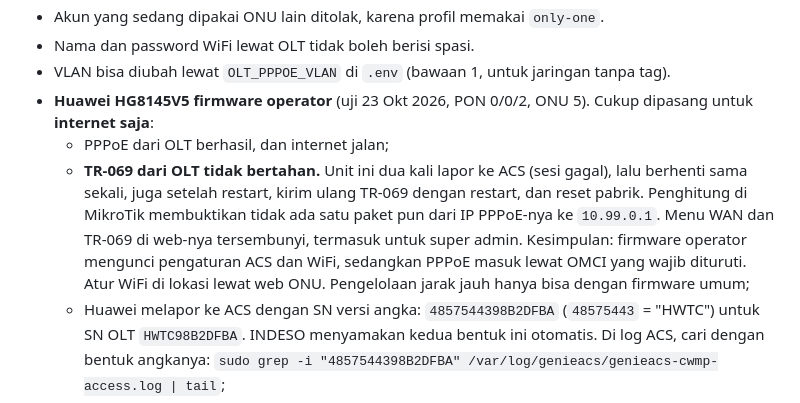
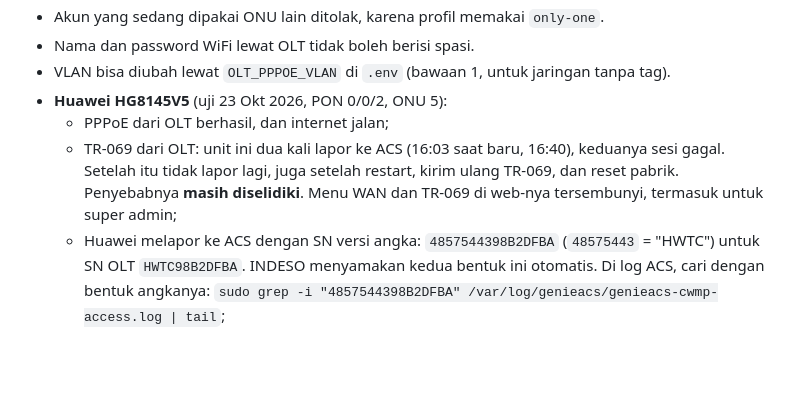
Before and after one commit to arifsetyo026-commits/INDESO, a Markdown page: docs/genieacs.md, the part around the change. Rendered like a GitHub page; blank space fills up the shorter version.

Commit message:
Dokumentasi: status TR-069 Huawei masih diselidiki
Co-Authored-By: Claude Opus 5.5 <noreply@anthropic.com>
Claude-Session: https://claude.ai/code/session_01TJ6ohzH15HRCSfrKktXNUi

```diff
--- a/docs/genieacs.md
+++ b/docs/genieacs.md
@@ -177,13 +177,11 @@ ont wifi P O 5g 1 enable username NAMA-5G password SANDI authentication wpa2-psk
 - Akun yang sedang dipakai ONU lain ditolak, karena profil memakai `only-one`.
 - Nama dan password WiFi lewat OLT tidak boleh berisi spasi.
 - VLAN bisa diubah lewat `OLT_PPPOE_VLAN` di `.env` (bawaan 1, untuk jaringan tanpa tag).
-- **Huawei HG8145V5 firmware operator** (uji 23 Okt 2026, PON 0/0/2, ONU 5). Cukup dipasang untuk **internet saja**:
+- **Huawei HG8145V5** (uji 23 Okt 2026, PON 0/0/2, ONU 5):
   - PPPoE dari OLT berhasil, dan internet jalan;
-  - **TR-069 dari OLT tidak bertahan.** Unit ini dua kali lapor ke ACS (sesi gagal), lalu berhenti sama sekali, juga
-    setelah restart, kirim ulang TR-069 dengan restart, dan reset pabrik. Penghitung di MikroTik membuktikan tidak
-    ada satu paket pun dari IP PPPoE-nya ke `10.99.0.1`. Menu WAN dan TR-069 di web-nya tersembunyi, termasuk untuk
-    super admin. Kesimpulan: firmware operator mengunci pengaturan ACS dan WiFi, sedangkan PPPoE masuk lewat OMCI yang
-    wajib dituruti. Atur WiFi di lokasi lewat web ONU. Pengelolaan jarak jauh hanya bisa dengan firmware umum;
+  - TR-069 dari OLT: unit ini dua kali lapor ke ACS (16:03 saat baru, 16:40), keduanya sesi gagal. Setelah itu tidak
+    lapor lagi, juga setelah restart, kirim ulang TR-069, dan reset pabrik. Penyebabnya **masih diselidiki**. Menu WAN
+    dan TR-069 di web-nya tersembunyi, termasuk untuk super admin;
   - Huawei melapor ke ACS dengan SN versi angka: `4857544398B2DFBA` (`48575443` = "HWTC") untuk SN OLT `HWTC98B2DFBA`.
     INDESO menyamakan kedua bentuk ini otomatis. Di log ACS, cari dengan bentuk angkanya:
     `sudo grep -i "4857544398B2DFBA" /var/log/genieacs/genieacs-cwmp-access.log | tail`;
```
